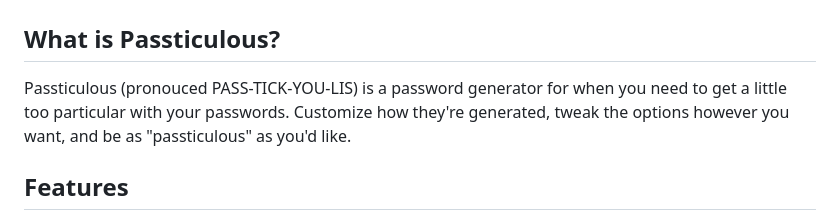
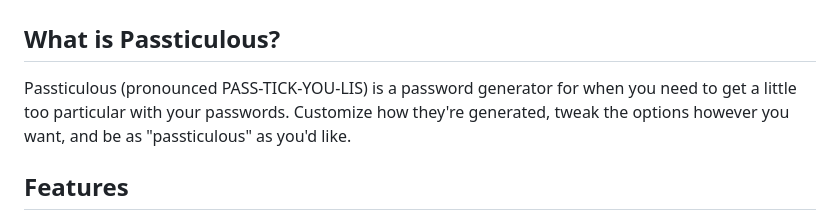
Before and after one commit to andrewsederholm/passticulous, a Markdown page: README.md, the part around the change. Drawn GitHub-style.

Commit message:
Fix typo in README
Co-Authored-By: Claude Opus 5.5 <noreply@anthropic.com>

```diff
--- a/README.md
+++ b/README.md
@@ -21,7 +21,7 @@
 
 ## What is Passticulous?
 
-Passticulous (pronouced PASS-TICK-YOU-LIS) is a password generator for when you need to get a little too particular with your passwords. Customize how they're generated, tweak the options however you want, and be as "passticulous" as you'd like.
+Passticulous (pronounced PASS-TICK-YOU-LIS) is a password generator for when you need to get a little too particular with your passwords. Customize how they're generated, tweak the options however you want, and be as "passticulous" as you'd like.
 
 ## Features
 
```
